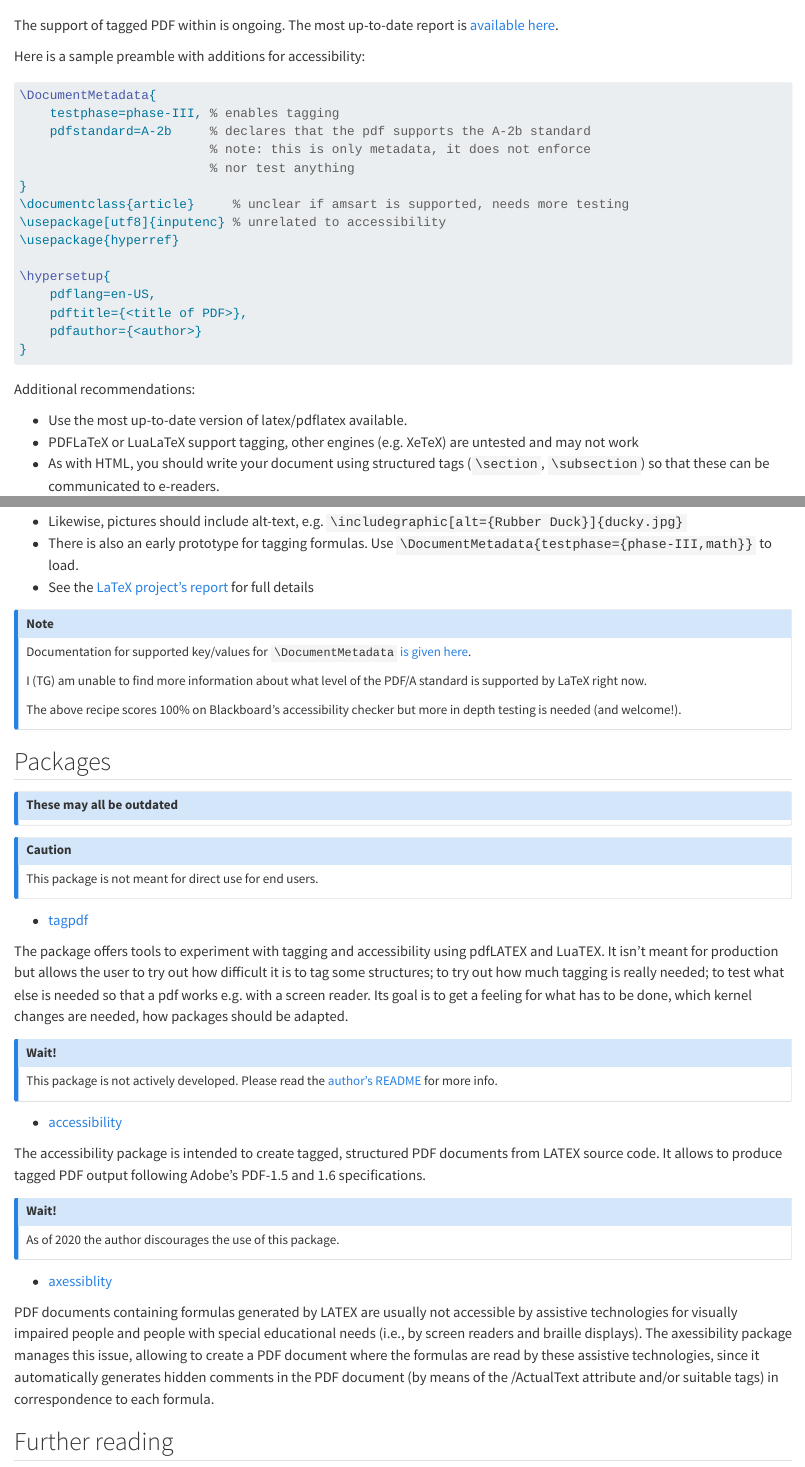
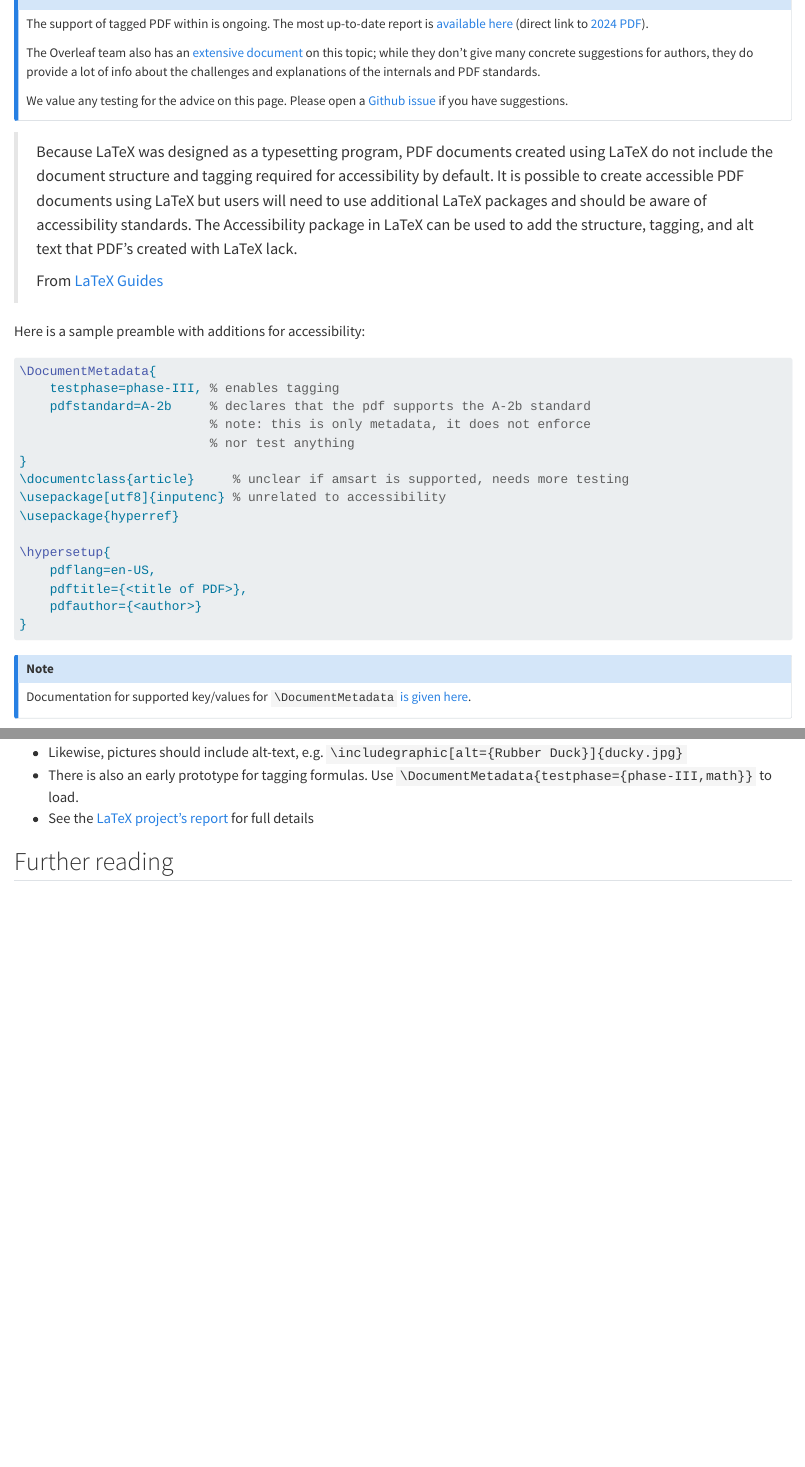
Before and after one commit to lcarbo7/collegeofstatenislandmathLC.github.io, a Quarto document (ADA/latex.qmd): the page in a window 1100 px wide, from 270 px down before the commit and from 90 px down after it, so that both start at the same text, and a second part further down, joined at a grey line. Rendered offline with R 4.5, knitr and Pandoc in place of Quarto, with nearby package versions.

Commit message:
Clean up some advice in the ADA notes Especially the latex packages whose authors recommend against their use Resolves #35 but there is always room for improvement on these notes

````diff
--- a/ADA/latex.qmd
+++ b/ADA/latex.qmd
@@ -2,9 +4,19 @@
+The support of tagged PDF within \LaTeX is ongoing. The most up-to-date report
+is [available here][1] (direct link to [2024 PDF][2]).
+
+The Overleaf team also has an [extensive document][3] on this topic; while they
+don't give many concrete suggestions for authors, they do provide a lot of info
+about the challenges and explanations of the internals and PDF standards.
+
+We value any testing for the advice on this page. Please open a [Github
+issue](https://github.com/collegeofstatenislandmath/collegeofstatenislandmath.github.io/issues)
+if you have suggestions.
+:::
 
 > Because LaTeX was designed as a typesetting program, PDF documents created using LaTeX do not include the document structure and tagging required for accessibility by default. It is possible to create accessible PDF documents using LaTeX but users will need to use additional LaTeX packages and should be aware of accessibility standards. The Accessibility package in LaTeX can be used to add the structure, tagging, and alt text that PDF's created with LaTeX lack.
 >
 > From [LaTeX Guides](https://libguides.lib.msu.edu/c.php?g=995742&p=8207771)
 
-The support of tagged PDF within \LaTeX is ongoing. The most up-to-date report is [available here][1].
 
 Here is a sample preamble with additions for accessibility:
 ```tex
@@ -25,7 +37,7 @@ Here is a sample preamble with additions for accessibility:
 }
 ```
 
-Additional recommendations:
+::: {.callout-note}
+Documentation for supported key/values for `\DocumentMetadata` [is given here](https://texdoc.org/serve/documentmetadata-support/0).
+:::
 
-* Use the most up-to-date version of latex/pdflatex available.
-* PDFLaTeX or LuaLaTeX support tagging, other engines (e.g. XeTeX) are untested and may not work
@@ -34,54 +50,6 @@ Additional recommendations:
 * There is also an early prototype for tagging formulas. Use `\DocumentMetadata{testphase={phase-III,math}}` to load.
 * See the [LaTeX project's report][1] for full details
 
-::: {.callout-note}
-## Note
-Documentation for supported key/values for `\DocumentMetadata` [is given here](https://texdoc.org/serve/documentmetadata-support/0).
-
-I (TG) am unable to find more information about what level of the PDF/A standard is supported by LaTeX right now.
-
-The above recipe scores 100% on Blackboard's accessibility checker but more in depth testing is needed (and welcome!).
-:::
-
-
-## Packages
-
-::: {.callout-note}
-## These may all be outdated
-
-:::
-
-::: {.callout-note}
-## Caution
-This package is not meant for direct use for end users.
-:::
-
-* [tagpdf](https://ctan.org/pkg/tagpdf?lang=en)
-
-
-The package offers tools to experiment with tagging and accessibility using pdfLATEX and LuaTEX. It isn’t meant for production but allows the user to try out how difficult it is to tag some structures; to try out how much tagging is really needed; to test what else is needed so that a pdf works e.g. with a screen reader. Its goal is to get a feeling for what has to be done, which kernel changes are needed, how packages should be adapted.
-
-::: {.callout-note}
-## Wait!
-
-This package is not actively developed. Please read the [author's README](https://github.com/AndyClifton/accessibility) for more info.
-:::
-
-* [accessibility](https://ctan.org/pkg/accessibility?lang=en)
-
-The accessibility package is intended to create tagged, structured PDF documents from LATEX source code. It allows to produce tagged PDF output following Adobe’s PDF-1.5 and 1.6 specifications.
-
-::: {.callout-note}
-## Wait!
-
-As of 2020 the author discourages the use of this package.
-
-:::
-
-
-* [axessiblity](https://ctan.org/pkg/axessibility?lang=en)
-
-PDF documents containing formulas generated by LATEX are usually not accessible by assistive technologies for visually impaired people and people with special educational needs (i.e., by screen readers and braille displays). The axessibility package manages this issue, allowing to create a PDF document where the formulas are read by these assistive technologies, since it automatically generates hidden comments in the PDF document (by means of the /ActualText attribute and/or suitable tags) in correspondence to each formula.
 
 ## Further reading
 
````
Also changed, not shown: ADA/quarto.qmd (+7 -13 lines), ADA/latex.qmd (10 more changed lines).
